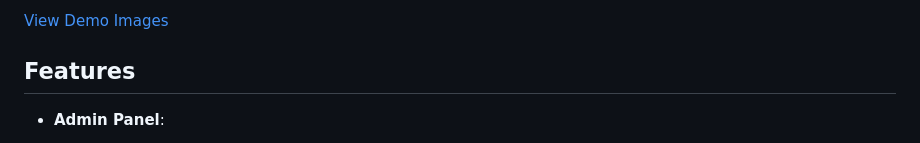
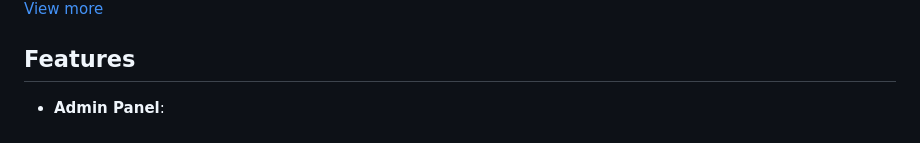
Before and after one commit to raflizocky/e-voting, a Markdown page: README.md, the part around one of its changes. Drawn GitHub-style.

```diff
--- a/README.md
+++ b/README.md
@@ -2,5 +3,5 @@
 
-<a href="https://github.com/raflizocky/e-voting/blob/main/demo-img/Demo.md">View Demo Images</a>
+<a href="https://github.com/raflizocky/e-voting/blob/main/demo-img/Demo.md">View more</a>
 
 ## Features
 
```
Also changed, not shown: other parts of README.md (+1 -0 lines).
